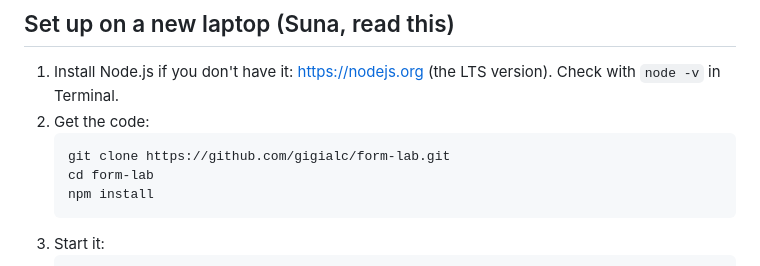
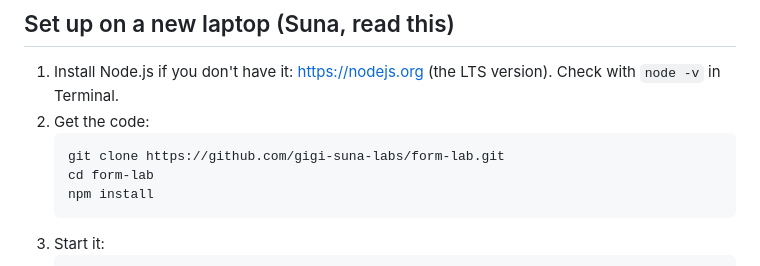
Before and after one commit to gigi-suna-labs/form-lab, a Markdown page: README.md, the part around the change. Drawn GitHub-style.

Commit message:
readme: repo moved to gigi-suna-labs
Co-Authored-By: Claude Fable 5.1 <noreply@anthropic.com>
Claude-Session: https://claude.ai/code/session_01FDjJcX18pAnNHyZqzYyNdZ

````diff
--- a/README.md
+++ b/README.md
@@ -13,7 +13,7 @@ The `sessions/` folder is the shared dataset. Everyone who records commits and p
 1. Install Node.js if you don't have it: https://nodejs.org (the LTS version). Check with `node -v` in Terminal.
 2. Get the code:
    ```
-   git clone https://github.com/gigialc/form-lab.git
+   git clone https://github.com/gigi-suna-labs/form-lab.git
    cd form-lab
    npm install
    ```
````
